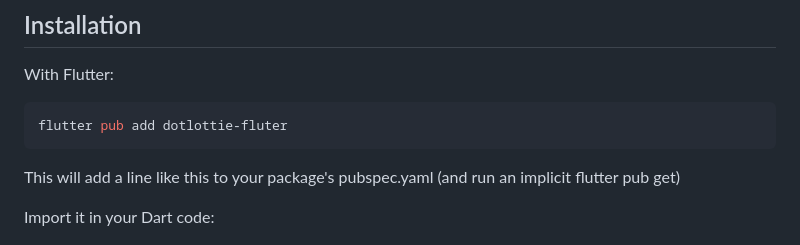
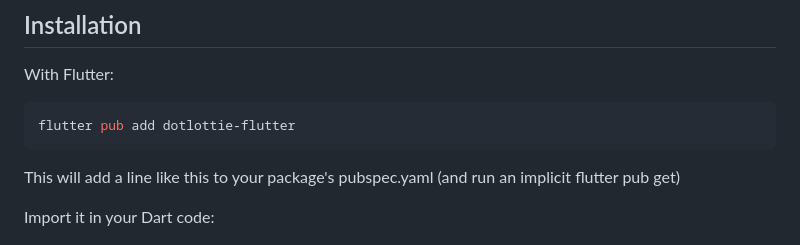
Before and after one commit to LottieFiles/dotlottie-flutter, a Markdown page: README.md, the part around the change. Drawn GitHub-style.

Commit message:
chore: readme spelling

````diff
--- a/README.md
+++ b/README.md
@@ -32,7 +32,7 @@ Built on top of native implementations:
 With Flutter:
 
 ```bash
-flutter pub add dotlottie-fluter
+flutter pub add dotlottie-flutter
 ```
 
 This will add a line like this to your package's pubspec.yaml (and run an implicit flutter pub get)
````
